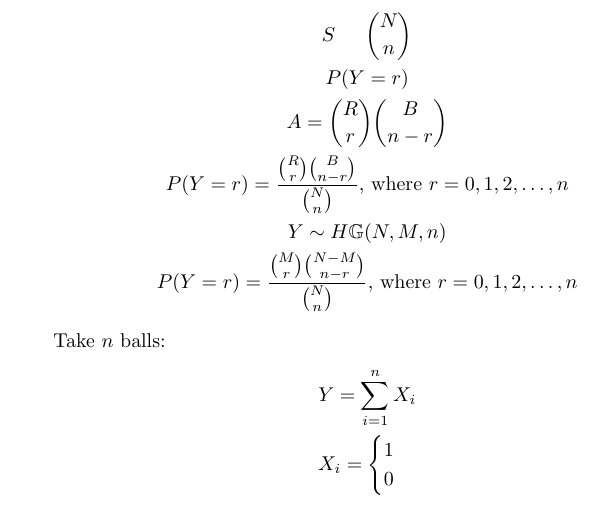
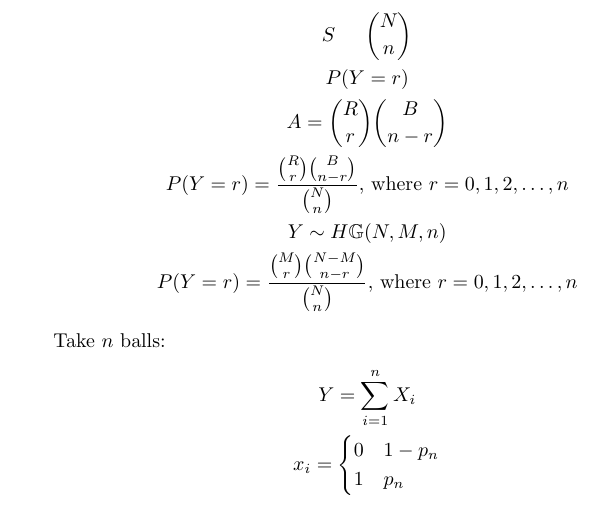
Before and after one commit to eli0009/MATH323, a LaTeX document (l9.tex): part of page 5 of 5, cut so that both start at the same text. Compiled offline with pdfLaTeX.

Commit message:
completed l9 note

```diff
--- a/l9.tex
+++ b/l9.tex
@@ -107,9 +107,9 @@ Y = \# of rectangles in a sample of size n
 Take $n$ balls:
 \begin{gather*}
     Y = \sum_{i=1}^{n} X_i \\
-    X_i = \begin{cases}
-        1 \\
-        0
+    x_i = \begin{cases}
+        0 & 1-p_n \\
+        1 & p_n
     \end{cases}
 \end{gather*}
 
```
Also changed, not shown: l9.pdf.
